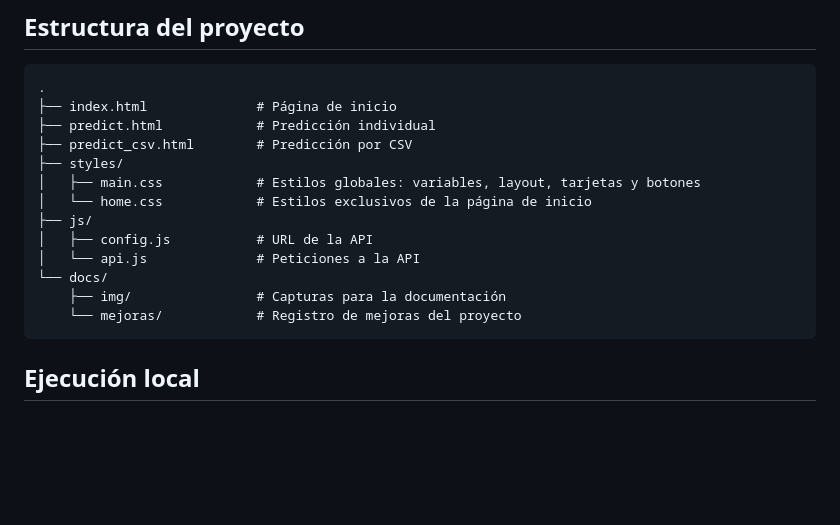
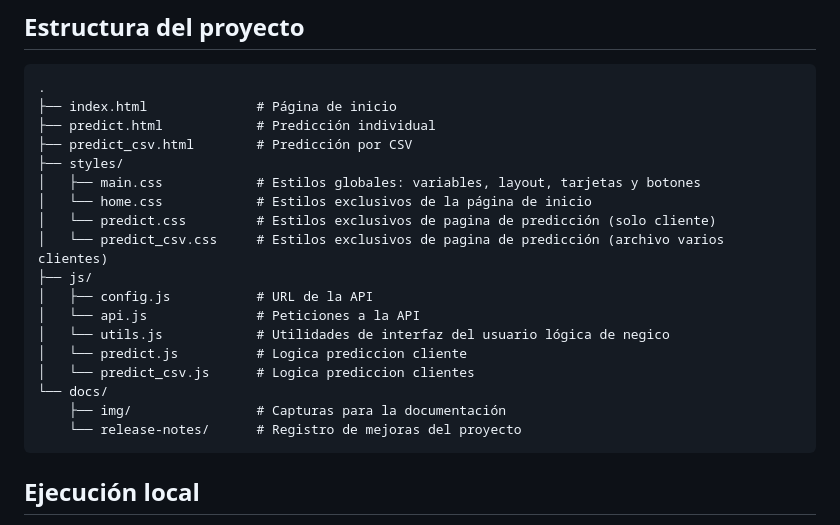
Before and after one commit to jpz555/Churn-Web-v1, a Markdown page: README.md, the part around one of its changes. Rendered like a GitHub page; blank space fills up the shorter version.

Commit message:
Restruturación carpeta de docs: release-notes esta dentro de la carpeta docs.

````diff
--- a/README.md
+++ b/README.md
@@ -79,12 +79,17 @@ Así, cambiar de entorno (local ↔ producción) solo requiere editar `config.js
 ├── styles/
 │   ├── main.css            # Estilos globales: variables, layout, tarjetas y botones
 │   └── home.css            # Estilos exclusivos de la página de inicio
+│   └── predict.css         # Estilos exclusivos de pagina de predicción (solo cliente)
+│   └── predict_csv.css     # Estilos exclusivos de pagina de predicción (archivo varios clientes)
 ├── js/
 │   ├── config.js           # URL de la API
 │   └── api.js              # Peticiones a la API
+│   └── utils.js            # Utilidades de interfaz del usuario lógica de negico
+│   └── predict.js          # Logica prediccion cliente
+│   └── predict_csv.js      # Logica prediccion clientes
 └── docs/
     ├── img/                # Capturas para la documentación
-    └── mejoras/            # Registro de mejoras del proyecto
+    └── release-notes/      # Registro de mejoras del proyecto
 ```
 
 <!-- TODO: agregar aquí otros archivos que existan (p. ej. styles/predict.css, js/predict.js) -->
````
Also changed, not shown: other parts of README.md (+2 -2 lines), docs/release-notes/v1.2.0.md (renamed from release-notes/v1.2.0.md).
